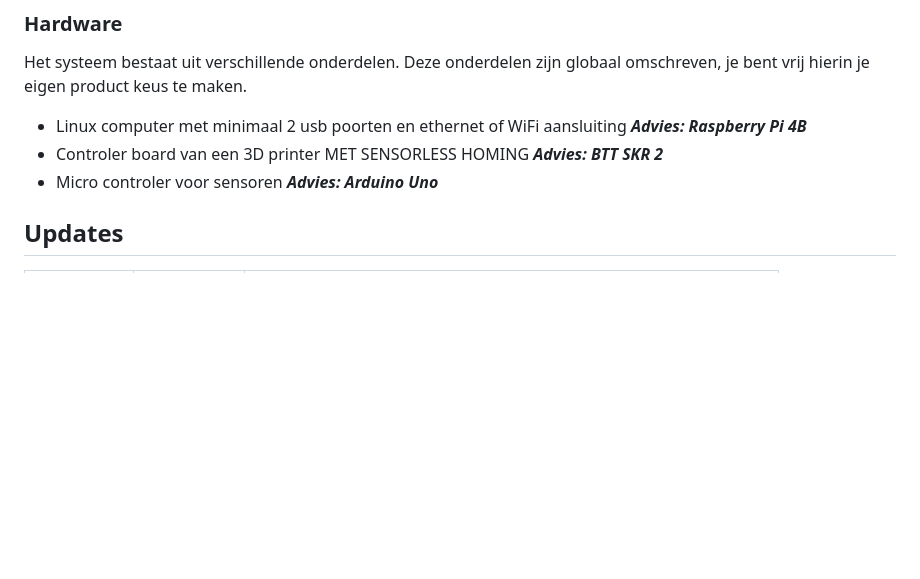
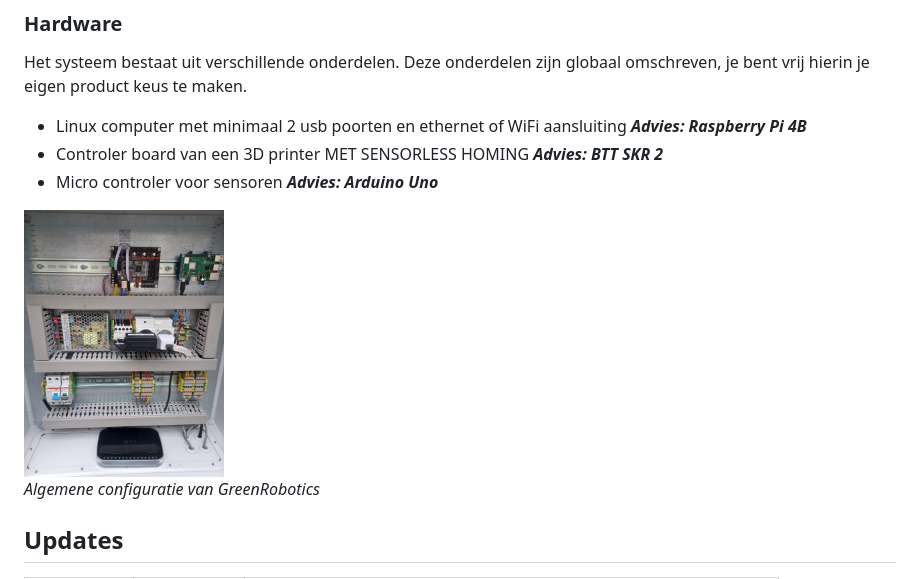
Before and after one commit to SpastBanana/GreenRobotics, a Markdown page: README.md, the part around the change. Rendered like a GitHub page; pictures changed too: Static/IMG/config.jpg (added); blank space fills up the shorter version.

```diff
--- a/README.md
+++ b/README.md
@@ -50,6 +50,10 @@ Het systeem bestaat uit verschillende onderdelen. Deze onderdelen zijn globaal o
 - Controler board van een 3D printer MET SENSORLESS HOMING _**Advies: BTT SKR 2**_
 - Micro controler voor sensoren _**Advies: Arduino Uno**_
 
+<img src="./Static/IMG/config.jpg" alt="drawing" width="200"/>
+
+_Algemene configuratie van GreenRobotics_
+
 ## Updates
 
 | Persoon | Datum | Opmerking |
```
